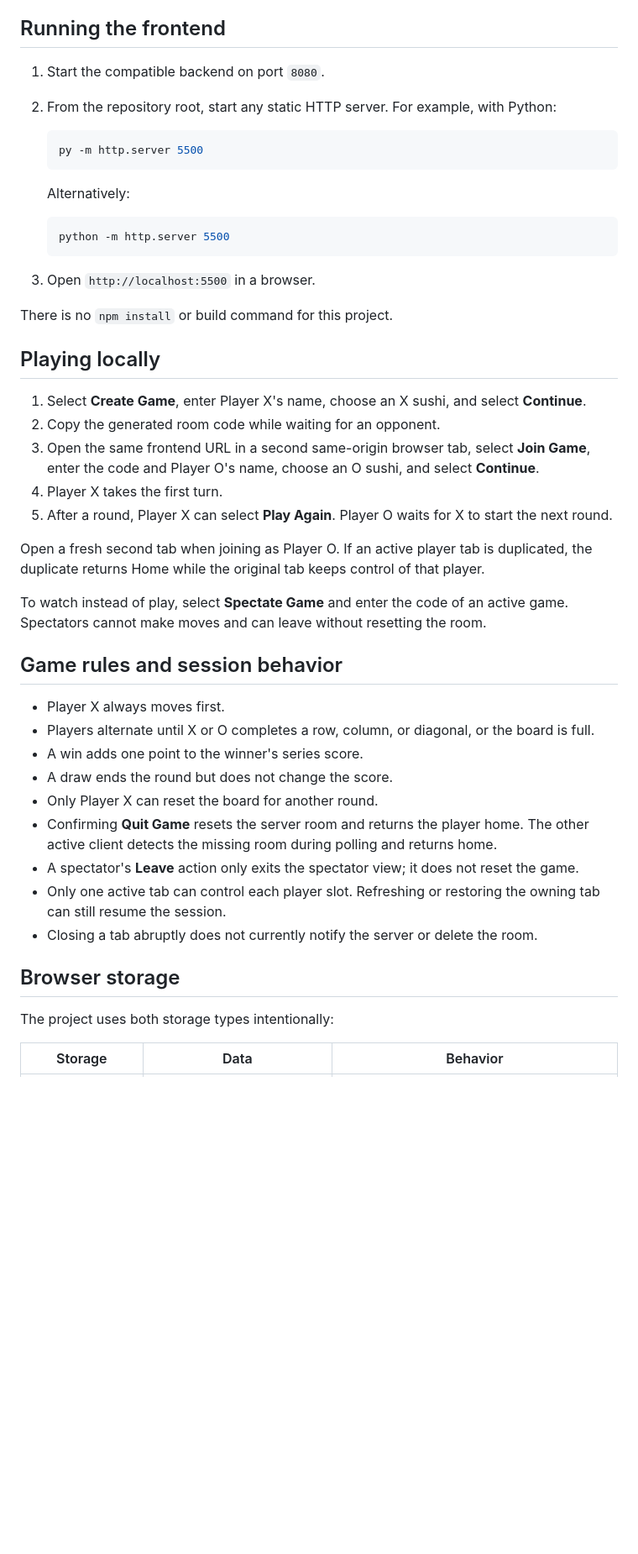
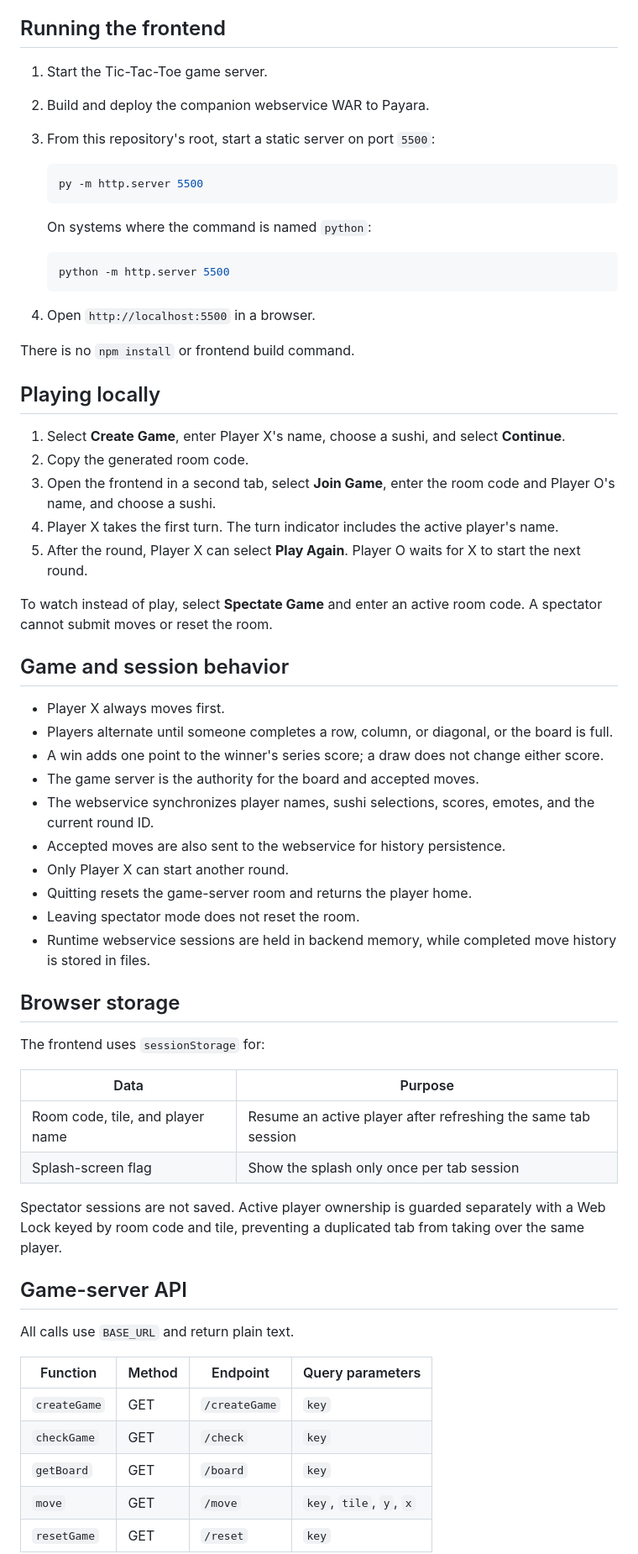
Before and after one commit to Dwyght/svi-js-tic-tac-toe, a Markdown page: README.md, the part around one of its changes. Shown at 84% size. Drawn GitHub-style; blank space fills up the shorter version.

````diff
--- a/README.md
+++ b/README.md
@@ -36,49 +61,67 @@ The backend is not included in this repository. Its URL is configured in [`src/j
 
 ## Running the frontend
 
-1. Start the compatible backend on port `8080`.
-2. From the repository root, start any static HTTP server. For example, with Python:
+1. Start the Tic-Tac-Toe game server.
+2. Build and deploy the companion webservice WAR to Payara.
+3. From this repository's root, start a static server on port `5500`:
 
    ```powershell
    py -m http.server 5500
    ```
 
-   Alternatively:
+   On systems where the command is named `python`:
 
    ```bash
    python -m http.server 5500
    ```
 
-3. Open `http://localhost:5500` in a browser.
+4. Open `http://localhost:5500` in a browser.
 
-There is no `npm install` or build command for this project.
+There is no `npm install` or frontend build command.
 
 ## Playing locally
 
-1. Select **Create Game**, enter Player X's name, choose an X sushi, and select **Continue**.
-2. Copy the generated room code while waiting for an opponent.
-3. Open the same frontend URL in a second same-origin browser tab, select **Join Game**, enter the code and Player O's name, choose an O sushi, and select **Continue**.
-4. Player X takes the first turn.
-5. After a round, Player X can select **Play Again**. Player O waits for X to start the next round.
+1. Select **Create Game**, enter Player X's name, choose a sushi, and select **Continue**.
+2. Copy the generated room code.
+3. Open the frontend in a second tab, select **Join Game**, enter the room code and Player O's name, and choose a sushi.
+4. Player X takes the first turn. The turn indicator includes the active player's name.
+5. After the round, Player X can select **Play Again**. Player O waits for X to start the next round.
 
-Open a fresh second tab when joining as Player O. If an active player tab is duplicated, the duplicate returns Home while the original tab keeps control of that player.
+To watch instead of play, select **Spectate Game** and enter an active room code. A spectator cannot submit moves or reset the room.
 
-To watch instead of play, select **Spectate Game** and enter the code of an active game. Spectators cannot make moves and can leave without resetting the room.
-
-## Game rules and session behavior
+## Game and session behavior
 
 - Player X always moves first.
-- Players alternate until X or O completes a row, column, or diagonal, or the board is full.
-- A win adds one point to the winner's series score.
-- A draw ends the round but does not change the score.
-- Only Player X can reset the board for another round.
-- Confirming **Quit Game** resets the server room and returns the player home. The other active client detects the missing room during polling and returns home.
-- A spectator's **Leave** action only exits the spectator view; it does not reset the game.
-- Only one active tab can control each player slot. Refreshing or restoring the owning tab can still resume the session.
-- Closing a tab abruptly does not currently notify the server or delete the room.
+- Players alternate until someone completes a row, column, or diagonal, or the board is full.
+- A win adds one point to the winner's series score; a draw does not change either score.
+- The game server is the authority for the board and accepted moves.
+- The webservice synchronizes player names, sushi selections, scores, emotes, and the current round ID.
+- Accepted moves are also sent to the webservice for history persistence.
+- Only Player X can start another round.
+- Quitting resets the game-server room and returns the player home.
+- Leaving spectator mode does not reset the room.
+- Runtime webservice sessions are held in backend memory, while completed move history is stored in files.
 
 ## Browser storage
 
-The project uses both storage types intentionally:
+The frontend uses `sessionStorage` for:
 
-| Storage | Data | Behavior |
+| Data | Purpose |
+| --- | --- |
+| Room code, tile, and player name | Resume an active player after refreshing the same tab session |
+| Splash-screen flag | Show the splash only once per tab session |
+
+Spectator sessions are not saved. Active player ownership is guarded separately with a Web Lock keyed by room code and tile, preventing a duplicated tab from taking over the same player.
+
+## Game-server API
+
+All calls use `BASE_URL` and return plain text.
+
+| Function | Method | Endpoint | Query parameters |
+| --- | --- | --- | --- |
+| `createGame` | GET | `/createGame` | `key` |
+| `checkGame` | GET | `/check` | `key` |
+| `getBoard` | GET | `/board` | `key` |
+| `move` | GET | `/move` | `key`, `tile`, `y`, `x` |
+| `resetGame` | GET | `/reset` | `key` |
+
````
Also changed, not shown: other parts of README.md (+92 -79 lines).
